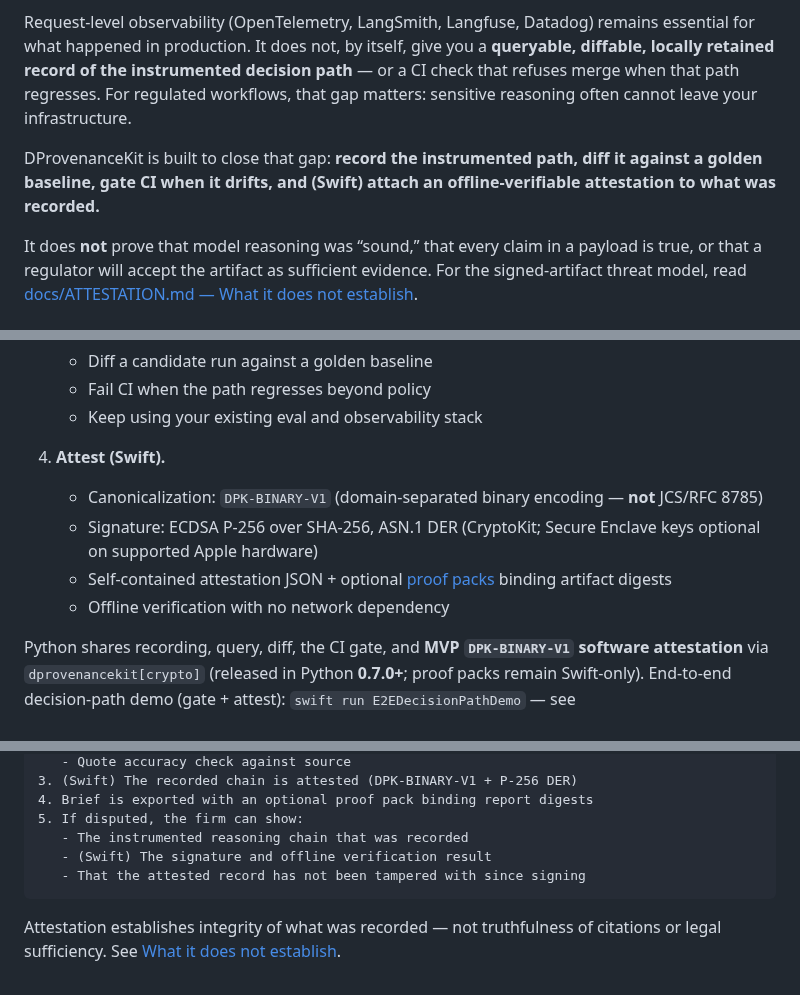
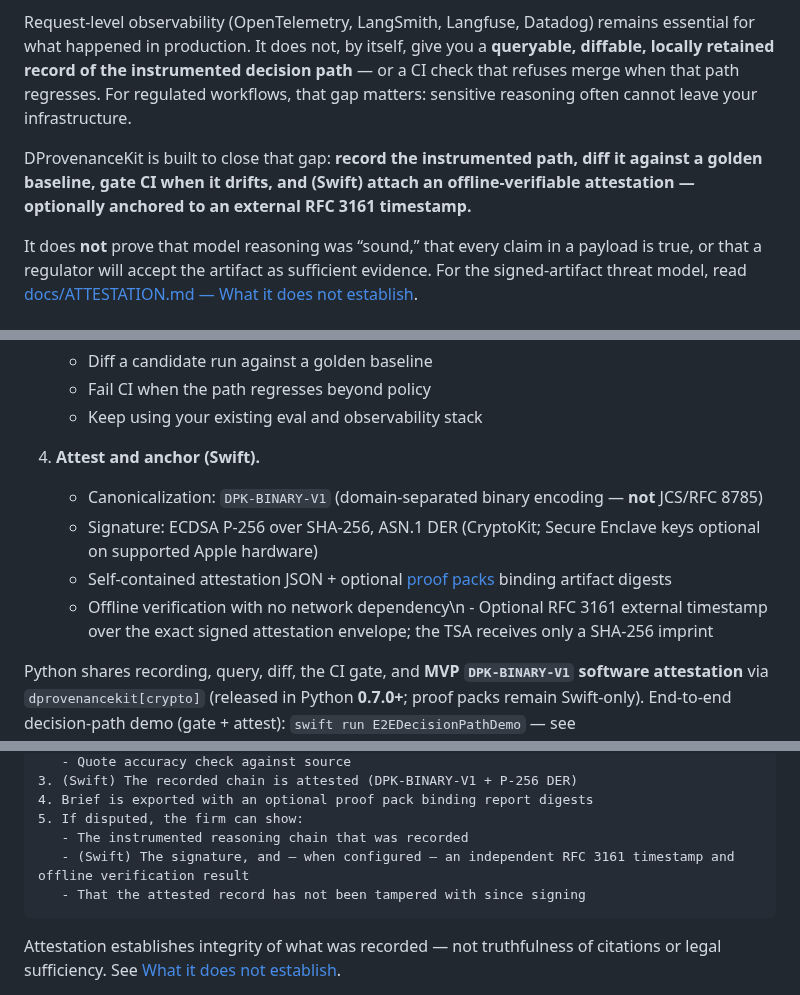
Before and after one commit to Therealdk8890/DProvenanceKit, a Markdown page: README.md, 3 parts joined by grey strips. Rendered like a GitHub page.

Commit message:
Expose external timestamping in README

````diff
--- a/README.md
+++ b/README.md
@@ -19,7 +19,7 @@ Your AI makes a decision that impacts a customer. The decision is challenged.
 
 Request-level observability (OpenTelemetry, LangSmith, Langfuse, Datadog) remains essential for what happened in production. It does not, by itself, give you a **queryable, diffable, locally retained record of the instrumented decision path** — or a CI check that refuses merge when that path regresses. For regulated workflows, that gap matters: sensitive reasoning often cannot leave your infrastructure.
 
-DProvenanceKit is built to close that gap: **record the instrumented path, diff it against a golden baseline, gate CI when it drifts, and (Swift) attach an offline-verifiable attestation to what was recorded.**
+DProvenanceKit is built to close that gap: **record the instrumented path, diff it against a golden baseline, gate CI when it drifts, and (Swift) attach an offline-verifiable attestation — optionally anchored to an external RFC 3161 timestamp.**
 
 It does **not** prove that model reasoning was “sound,” that every claim in a payload is true, or that a regulator will accept the artifact as sufficient evidence. For the signed-artifact threat model, read [docs/ATTESTATION.md — What it does not establish](docs/ATTESTATION.md#what-it-does-not-establish).
 
@@ -60,11 +60,11 @@ Eligibility and records workflows often cannot ship raw reasoning to a hosted Sa
    - Fail CI when the path regresses beyond policy
    - Keep using your existing eval and observability stack
 
-4. **Attest (Swift).**
+4. **Attest and anchor (Swift).**
    - Canonicalization: `DPK-BINARY-V1` (domain-separated binary encoding — **not** JCS/RFC 8785)
    - Signature: ECDSA P-256 over SHA-256, ASN.1 DER (CryptoKit; Secure Enclave keys optional on supported Apple hardware)
    - Self-contained attestation JSON + optional [proof packs](docs/PROOF_PACK.md) binding artifact digests
-   - Offline verification with no network dependency
+   - Offline verification with no network dependency\n   - Optional RFC 3161 external timestamp over the exact signed attestation envelope; the TSA receives only a SHA-256 imprint
 
 Python shares recording, query, diff, the CI gate, and **MVP `DPK-BINARY-V1` software attestation** via `dprovenancekit[crypto]` (released in Python **0.7.0+**; proof packs remain Swift-only). End-to-end decision-path demo (gate + attest): `swift run E2EDecisionPathDemo` — see [Examples/E2EDecisionPath](Examples/E2EDecisionPath/README.md); Python twin: [examples/e2e_decision_path](https://github.com/Therealdk8890/DProvenanceKitPython/tree/main/examples/e2e_decision_path).
 
@@ -121,7 +121,7 @@ A law firm uses an AI to draft legal briefs.
 4. Brief is exported with an optional proof pack binding report digests
 5. If disputed, the firm can show:
    - The instrumented reasoning chain that was recorded
-   - (Swift) The signature and offline verification result
+   - (Swift) The signature, and — when configured — an independent RFC 3161 timestamp and offline verification result
    - That the attested record has not been tampered with since signing
 ```
 
````
